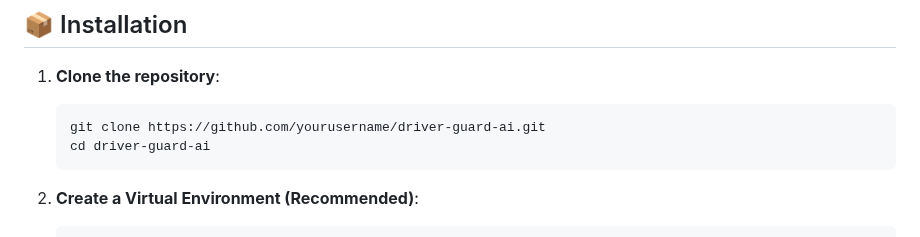
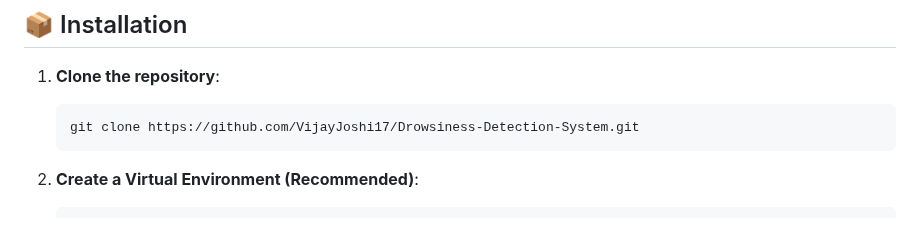
Before and after one commit to VijayJoshi17/Drowsiness-Detection-System, a Markdown page: README.md, the part around the change. Rendered like a GitHub page.

````diff
--- a/README.md
+++ b/README.md
@@ -29,8 +29,7 @@
 
 1.  **Clone the repository**:
     ```bash
-    git clone https://github.com/yourusername/driver-guard-ai.git
-    cd driver-guard-ai
+    git clone https://github.com/VijayJoshi17/Drowsiness-Detection-System.git
     ```
 
 2.  **Create a Virtual Environment (Recommended)**:
````
